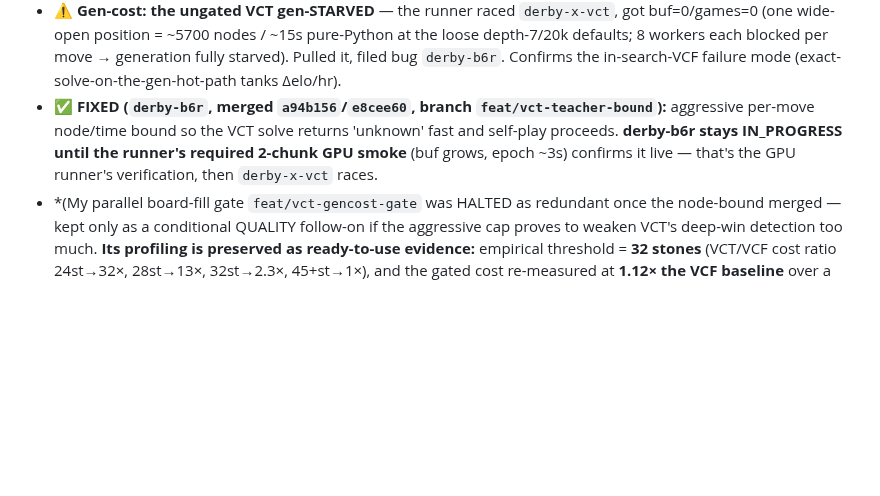
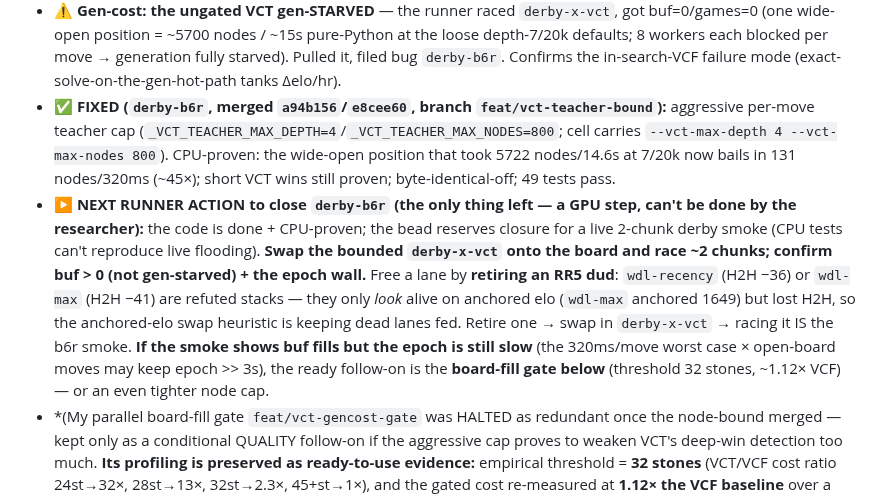
Before and after one commit to jasonyandell/gomoku, a Markdown page: wiki/ops/research-board.md, the part around the change. GitHub-like rendering; blank space fills up the shorter version.

Commit message:
wiki: spell out the NEXT RUNNER ACTION to close derby-b6r (the GPU smoke + retire RR5 duds)
b6r code is done + CPU-proven (45x faster, buf will fill). Only the runner's live 2-chunk smoke
remains (bead reserves closure for it; CPU can't reproduce flooding). Unblock = retire an RR5
dud (wdl-recency -36 / wdl-max -41, alive only on anchored elo) -> swap in bounded derby-x-vct
-> racing ~2 chunks IS the smoke. If epoch still slow, board-fill gate is the ready follow-on.

Co-Authored-By: Claude Opus 4.7 (1M context) <noreply@anthropic.com>

```diff
--- a/wiki/ops/research-board.md
+++ b/wiki/ops/research-board.md
@@ -279,9 +279,19 @@ key beads are being de-staled + shipped:
   each blocked per move → generation fully starved). Pulled it, filed bug `derby-b6r`. Confirms the
   in-search-VCF failure mode (exact-solve-on-the-gen-hot-path tanks Δelo/hr).
 - ✅ **FIXED (`derby-b6r`, merged `a94b156`/`e8cee60`, branch `feat/vct-teacher-bound`):** aggressive
-  per-move node/time bound so the VCT solve returns 'unknown' fast and self-play proceeds. **derby-b6r
-  stays IN_PROGRESS until the runner's required 2-chunk GPU smoke** (buf grows, epoch ~3s) confirms it
-  live — that's the GPU runner's verification, then `derby-x-vct` races.
+  per-move teacher cap (`_VCT_TEACHER_MAX_DEPTH=4`/`_VCT_TEACHER_MAX_NODES=800`; cell carries
+  `--vct-max-depth 4 --vct-max-nodes 800`). CPU-proven: the wide-open position that took 5722 nodes/14.6s
+  at 7/20k now bails in 131 nodes/320ms (~45×); short VCT wins still proven; byte-identical-off; 49 tests pass.
+- ▶ **NEXT RUNNER ACTION to close `derby-b6r` (the only thing left — a GPU step, can't be done by the
+  researcher):** the code is done + CPU-proven; the bead reserves closure for a live 2-chunk derby smoke
+  (CPU tests can't reproduce live flooding). **Swap the bounded `derby-x-vct` onto the board and race ~2
+  chunks; confirm buf > 0 (not gen-starved) + the epoch wall.** Free a lane by **retiring an RR5 dud**:
+  `wdl-recency` (H2H −36) or `wdl-max` (H2H −41) are refuted stacks — they only *look* alive on anchored
+  elo (`wdl-max` anchored 1649) but lost H2H, so the anchored-elo swap heuristic is keeping dead lanes
+  fed. Retire one → swap in `derby-x-vct` → racing it IS the b6r smoke. **If the smoke shows buf fills
+  but the epoch is still slow** (the 320ms/move worst case × open-board moves may keep epoch >> 3s), the
+  ready follow-on is the **board-fill gate below** (threshold 32 stones, ~1.12× VCF) — or an even tighter
+  node cap.
 - *(My parallel board-fill gate `feat/vct-gencost-gate` was HALTED as redundant once the node-bound
   merged — kept only as a conditional QUALITY follow-on if the aggressive cap proves to weaken VCT's
   deep-win detection too much. **Its profiling is preserved as ready-to-use evidence:** empirical
```
